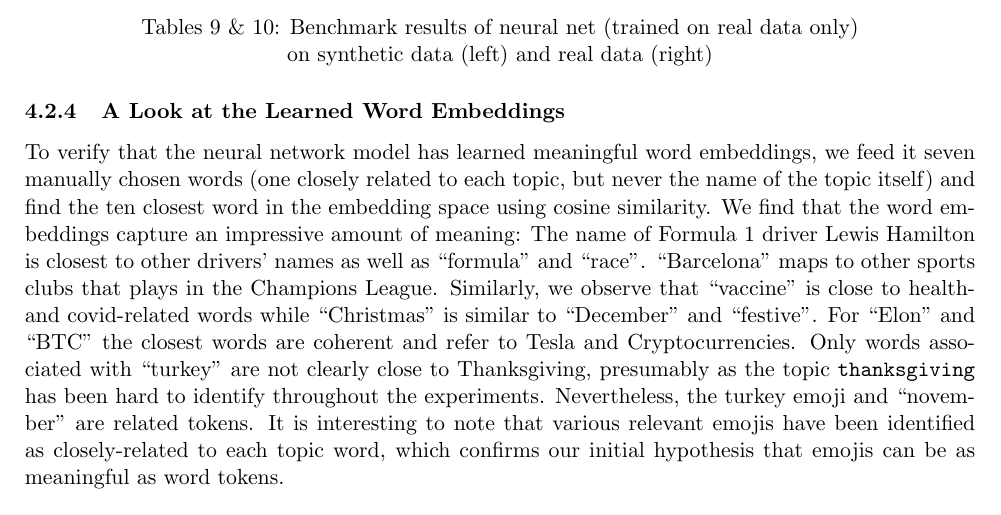
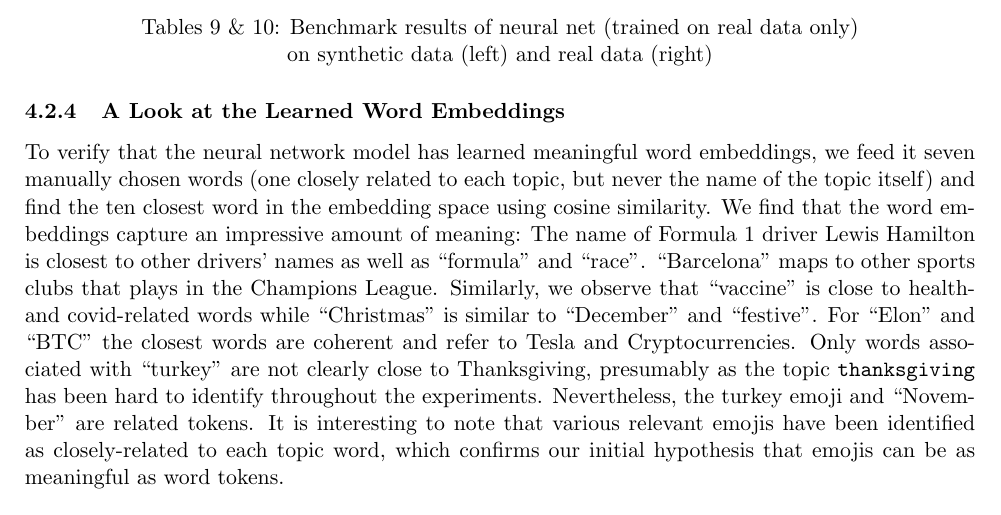
Before and after one commit to dai-anna/Duke-NLP-FinalProject, a LaTeX document (report/report.tex): part of page 6 of 9, cut so that both start at the same text. Compiled offline with pdfLaTeX.

Commit message:
little things

```diff
--- a/report/report.tex
+++ b/report/report.tex
@@ -169,7 +168,7 @@ Tables 9 \& 10: Benchmark results of neural net (trained on real data only)
 
 
 \subsubsection{A Look at the Learned Word Embeddings}
-To verify that the neural network model has learned meaningful word embeddings, we feed it seven manually chosen words (one closely related to each topic, but never the name of the topic itself) and find the ten closest word in the embedding space using cosine similarity. We find that the word embeddings capture an impressive amount of meaning: The name of Formula 1 driver Lewis Hamilton is closest to other drivers' names as well as ``formula" and ``race". ``Barcelona" maps to other sports clubs that plays in the Champions League. Similarly,  we observe that ``vaccine" is close to health- and covid-related words while ``Christmas" is similar to ``December" and ``festive". For ``Elon" and ``BTC" the closest words are coherent and refer to Tesla and Cryptocurrencies. Only words associated with ``turkey" are not clearly close to Thanksgiving, presumably as the topic \texttt{thanksgiving} has been hard to identify throughout the experiments. Nevertheless, the turkey emoji and ``november" are related tokens. It is interesting to note that various relevant emojis have been identified as closely-related to each topic word, which confirms our initial hypothesis that emojis can be as meaningful as word tokens.
+To verify that the neural network model has learned meaningful word embeddings, we feed it seven manually chosen words (one closely related to each topic, but never the name of the topic itself) and find the ten closest word in the embedding space using cosine similarity. We find that the word embeddings capture an impressive amount of meaning: The name of Formula 1 driver Lewis Hamilton is closest to other drivers' names as well as ``formula" and ``race". ``Barcelona" maps to other sports clubs that plays in the Champions League. Similarly,  we observe that ``vaccine" is close to health- and covid-related words while ``Christmas" is similar to ``December" and ``festive". For ``Elon" and ``BTC" the closest words are coherent and refer to Tesla and Cryptocurrencies. Only words associated with ``turkey" are not clearly close to Thanksgiving, presumably as the topic \texttt{thanksgiving} has been hard to identify throughout the experiments. Nevertheless, the turkey emoji and ``November" are related tokens. It is interesting to note that various relevant emojis have been identified as closely-related to each topic word, which confirms our initial hypothesis that emojis can be as meaningful as word tokens.
 \\
 
 \begin{adjustbox}{width=\columnwidth,center}
```
Also changed, not shown: report/report.tex (1 more changed lines).
